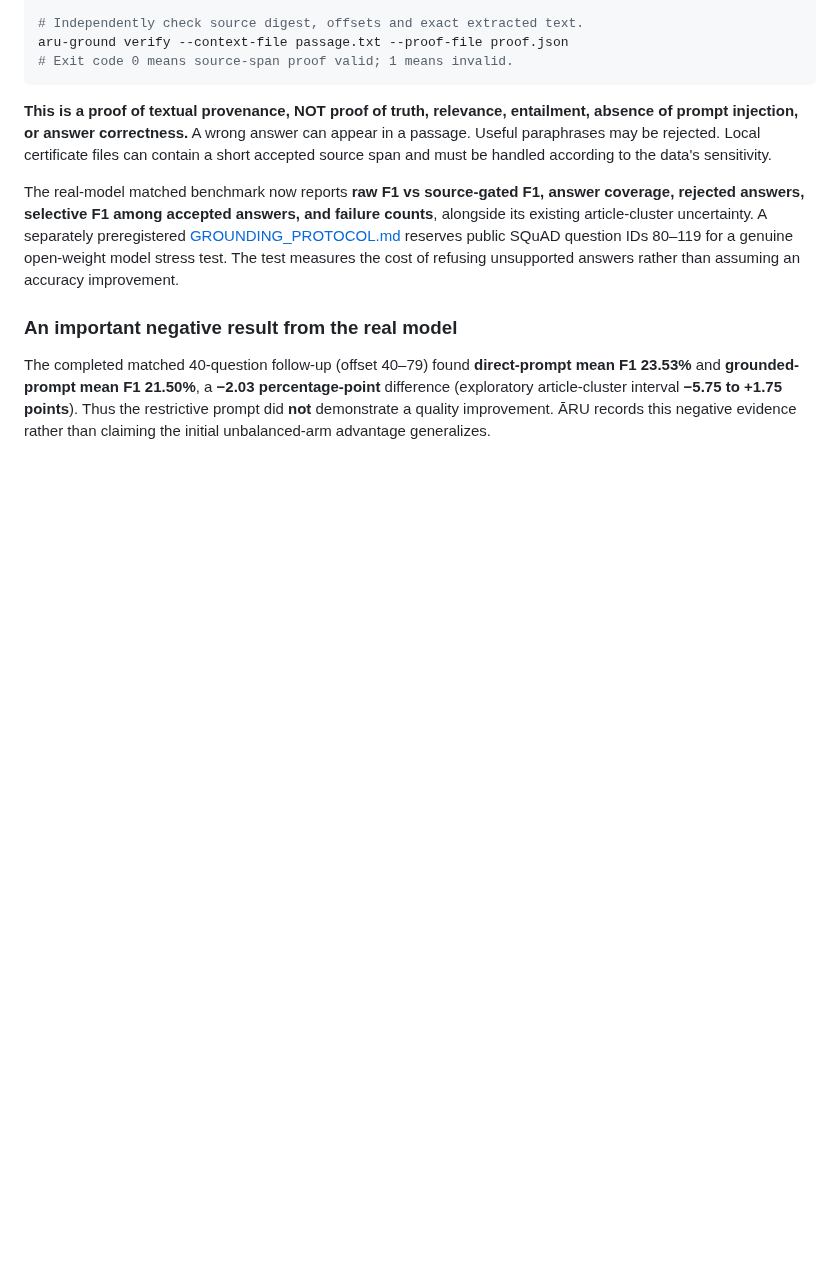
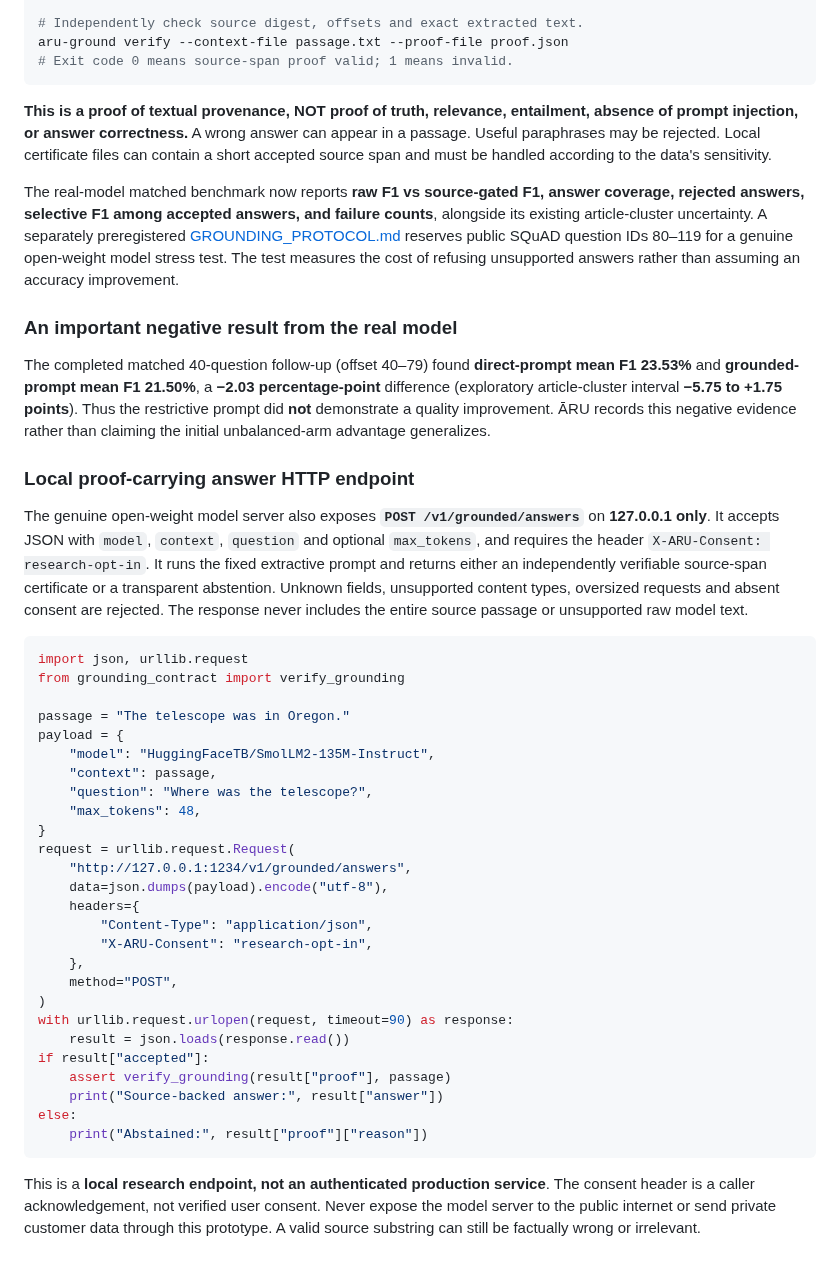
Before and after one commit to aruintelligence/regret-aware-agent-scaffold, a Markdown page: README.md, the part around the change. GitHub-like rendering; blank space fills up the shorter version.

Commit message:
Document real-model proof-carrying HTTP endpoint and independent source verification example

````diff
--- a/README.md
+++ b/README.md
@@ -455,3 +455,39 @@ The real-model matched benchmark now reports **raw F1 vs source-gated F1, answer
 ### An important negative result from the real model
 
 The completed matched 40-question follow-up (offset 40–79) found **direct-prompt mean F1 23.53%** and **grounded-prompt mean F1 21.50%**, a **−2.03 percentage-point** difference (exploratory article-cluster interval **−5.75 to +1.75 points**). Thus the restrictive prompt did **not** demonstrate a quality improvement. ĀRU records this negative evidence rather than claiming the initial unbalanced-arm advantage generalizes.
+
+
+### Local proof-carrying answer HTTP endpoint
+
+The genuine open-weight model server also exposes **`POST /v1/grounded/answers`** on **127.0.0.1 only**. It accepts JSON with `model`, `context`, `question` and optional `max_tokens`, and requires the header `X-ARU-Consent: research-opt-in`. It runs the fixed extractive prompt and returns either an independently verifiable source-span certificate or a transparent abstention. Unknown fields, unsupported content types, oversized requests and absent consent are rejected. The response never includes the entire source passage or unsupported raw model text.
+
+```python
+import json, urllib.request
+from grounding_contract import verify_grounding
+
+passage = "The telescope was in Oregon."
+payload = {
+    "model": "HuggingFaceTB/SmolLM2-135M-Instruct",
+    "context": passage,
+    "question": "Where was the telescope?",
+    "max_tokens": 48,
+}
+request = urllib.request.Request(
+    "http://127.0.0.1:1234/v1/grounded/answers",
+    data=json.dumps(payload).encode("utf-8"),
+    headers={
+        "Content-Type": "application/json",
+        "X-ARU-Consent": "research-opt-in",
+    },
+    method="POST",
+)
+with urllib.request.urlopen(request, timeout=90) as response:
+    result = json.loads(response.read())
+if result["accepted"]:
+    assert verify_grounding(result["proof"], passage)
+    print("Source-backed answer:", result["answer"])
+else:
+    print("Abstained:", result["proof"]["reason"])
+```
+
+This is a **local research endpoint, not an authenticated production service**. The consent header is a caller acknowledgement, not verified user consent. Never expose the model server to the public internet or send private customer data through this prototype. A valid source substring can still be factually wrong or irrelevant.
````
